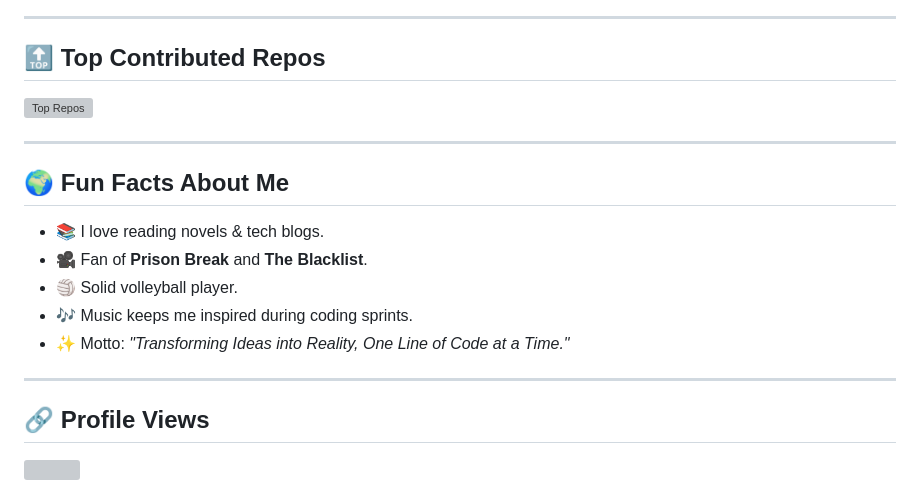
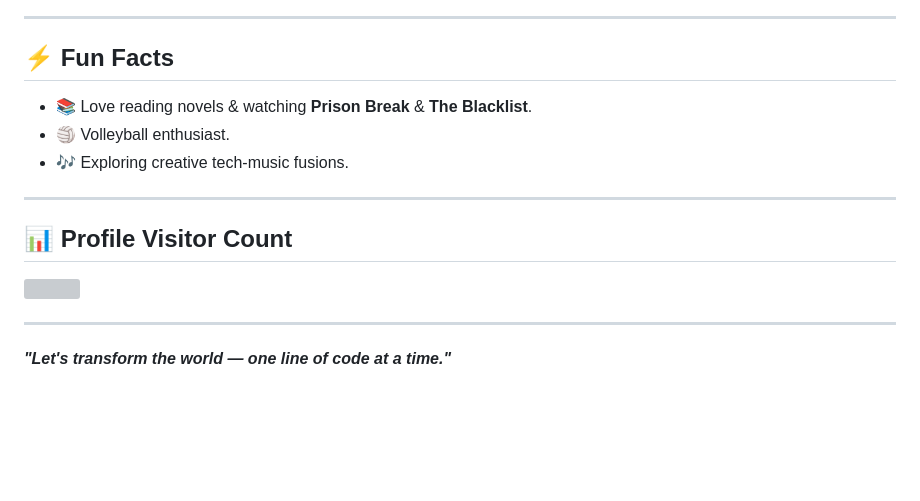
Before and after one commit to PraiseTechzw/PraiseTechzw, a Markdown page: README.md, the part around the change printed below. GitHub-like rendering; blank space fills up the shorter version; grey boxes are pictures that could not be loaded.

```diff
--- a/README.md
+++ b/README.md
@@ -84,20 +76,17 @@ Let’s team up if you’re working on:
 
 ---
 
-## 🔝 Top Contributed Repos
-![Top Repos](https://github-contributor-stats.vercel.app/api?username=Praisetechzw&limit=5&theme=radical&combine_all_yearly_contributions=true)
+## ⚡ Fun Facts
+- 📚 Love reading novels & watching **Prison Break** & **The Blacklist**.
+- 🏐 Volleyball enthusiast.
+- 🎶 Exploring creative tech-music fusions.
 
 ---
 
-## 🌍 Fun Facts About Me
-- 📚 I love reading novels & tech blogs.
-- 🎥 Fan of **Prison Break** and **The Blacklist**.
-- 🏐 Solid volleyball player.
-- 🎶 Music keeps me inspired during coding sprints.
-- ✨ Motto: _"Transforming Ideas into Reality, One Line of Code at a Time."_
+## 📊 Profile Visitor Count
+![](https://visitcount.itsvg.in/api?id=Praisetechzw&icon=0&color=0)
 
 ---
 
-## 🔗 Profile Views
-[![](https://visitcount.itsvg.in/api?id=Praisetechzw&icon=0&color=0)](https://visitcount.itsvg.in)
+**_"Let's transform the world — one line of code at a time."_**
 
```
Also changed, not shown: other parts of README.md (+49 -59 lines).
